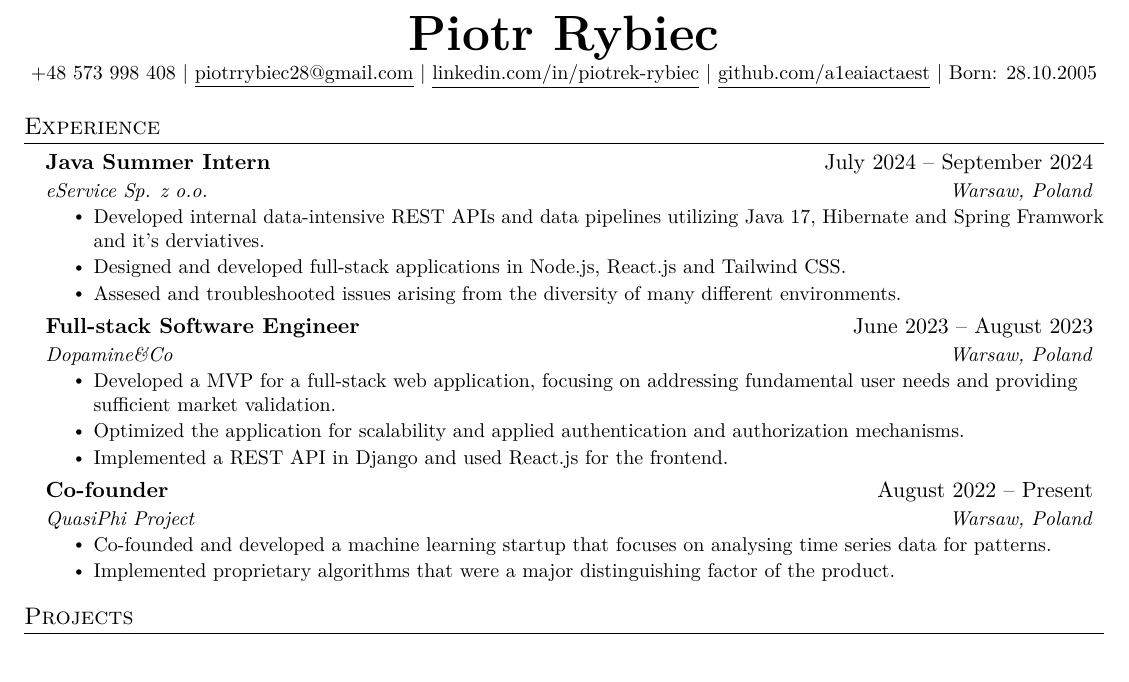
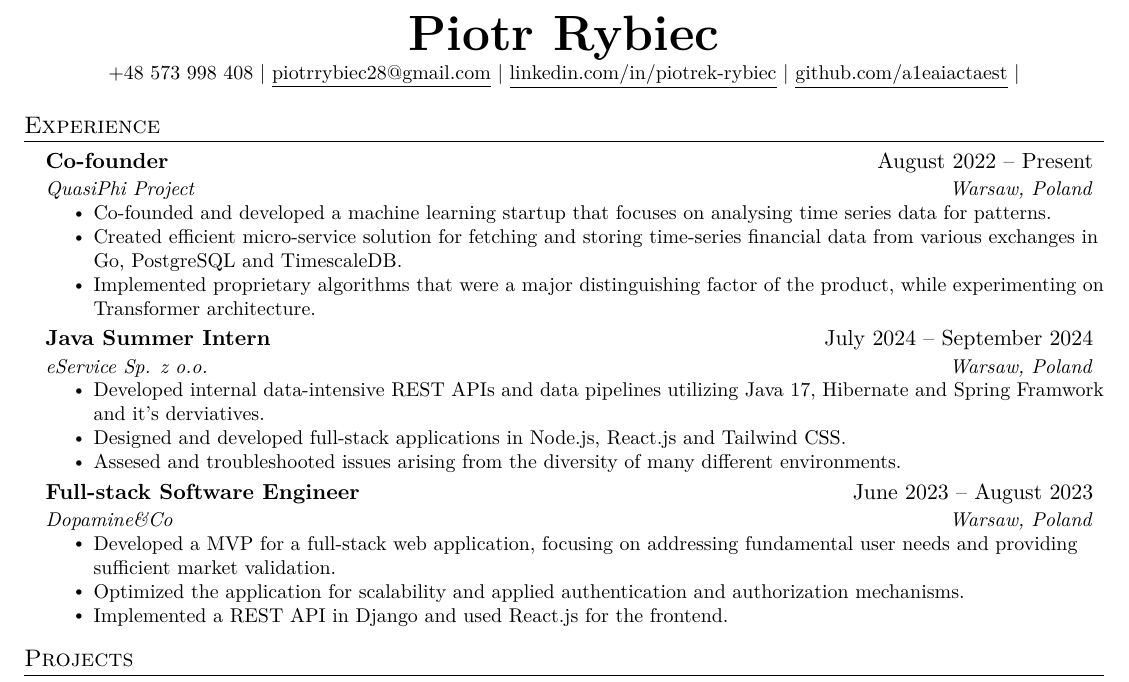
Before and after one commit to a1eaiactaest/cv, a LaTeX CV (cv.tex): part of the page, cut so that both start at the same text. Compiled offline with pdfLaTeX.

Commit message:
remove some thingys

```diff
--- a/cv.tex
+++ b/cv.tex
@@ -86,11 +86,18 @@
   \small +48 573 998 408 $|$ \href{mailto:piotrrybiec28@gmail.com}{\underline{piotrrybiec28@gmail.com}} $|$
   \href{https://linkedin.com/in/piotrek-rybiec}{\underline{linkedin.com/in/piotrek-rybiec}} $|$
   \href{https://github.com/a1eaiactaest}{\underline{github.com/a1eaiactaest}} $|$
-  Born: 28.10.2005
 \end{center}
 
 \section{Experience}
   \resumeSubHeadingListStart
+    \resumeSubheading
+      {Co-founder}{August 2022 -- Present}
+      {QuasiPhi Project}{Warsaw, Poland}
+      \resumeItemListStart
+        \resumeItem{Co-founded and developed a machine learning startup that focuses on analysing time series data for patterns.}
+        \resumeItem{Created efficient micro-service solution for fetching and storing time-series financial data from various exchanges in Go, PostgreSQL and TimescaleDB.}
+        \resumeItem{Implemented proprietary algorithms that were a major distinguishing factor of the product, while experimenting on Transformer architecture.}
+      \resumeItemListEnd
     \resumeSubheading
       {Java Summer Intern}{July 2024 -- September 2024}
       {eService Sp. z o.o.}{Warsaw, Poland}
@@ -106,13 +113,6 @@
         \resumeItem{Developed a MVP for a full-stack web application, focusing on addressing fundamental user needs and providing sufficient market validation.}
         \resumeItem{Optimized the application for scalability and applied authentication and authorization mechanisms.}
         \resumeItem{Implemented a REST API in Django and used React.js for the frontend.}
-      \resumeItemListEnd
-    \resumeSubheading
-      {Co-founder}{August 2022 -- Present}
-      {QuasiPhi Project}{Warsaw, Poland}
-      \resumeItemListStart
-        \resumeItem{Co-founded and developed a machine learning startup that focuses on analysing time series data for patterns.}
-        \resumeItem{Implemented proprietary algorithms that were a major distinguishing factor of the product.}
       \resumeItemListEnd
   \resumeSubHeadingListEnd
 
```
Also changed, not shown: cv.pdf.
